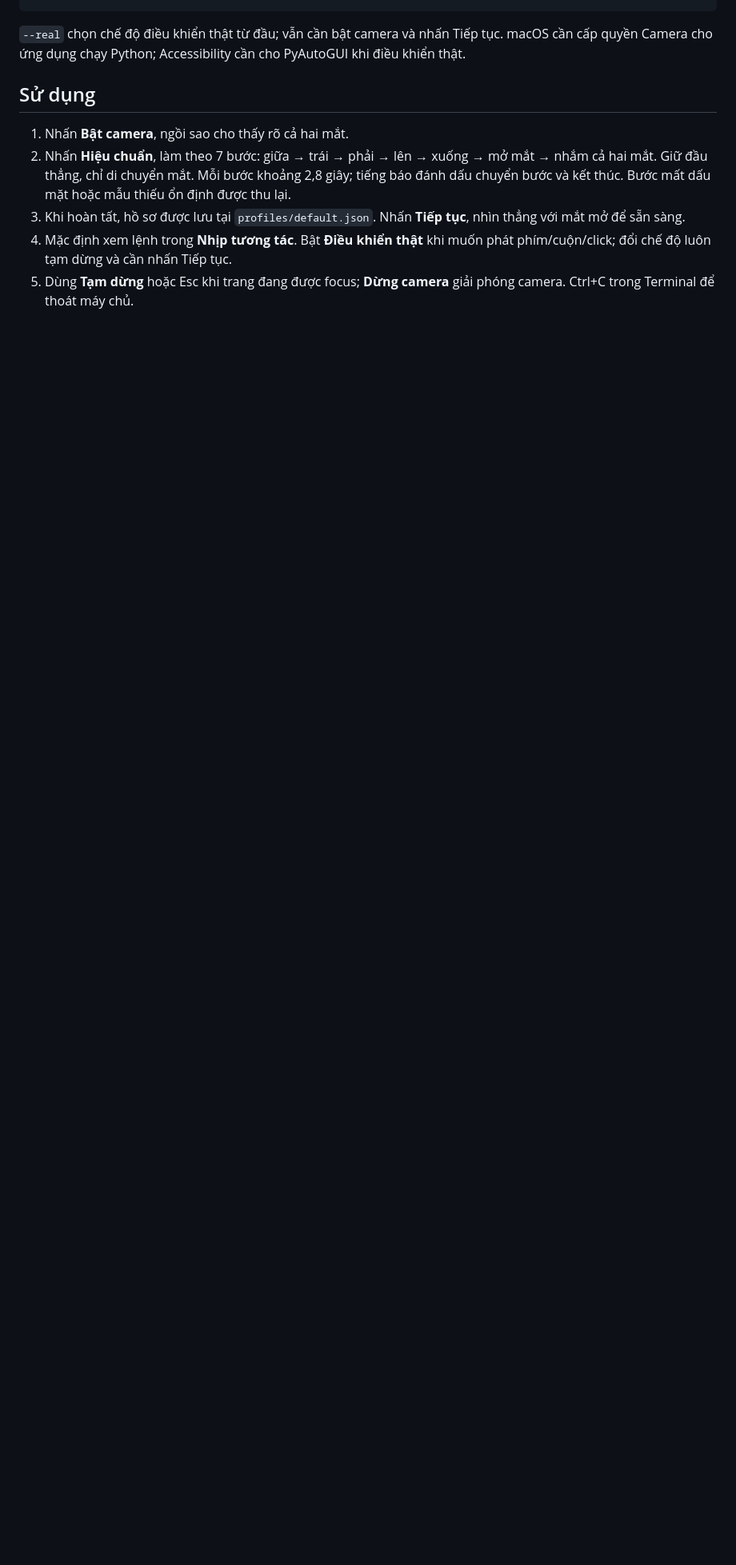
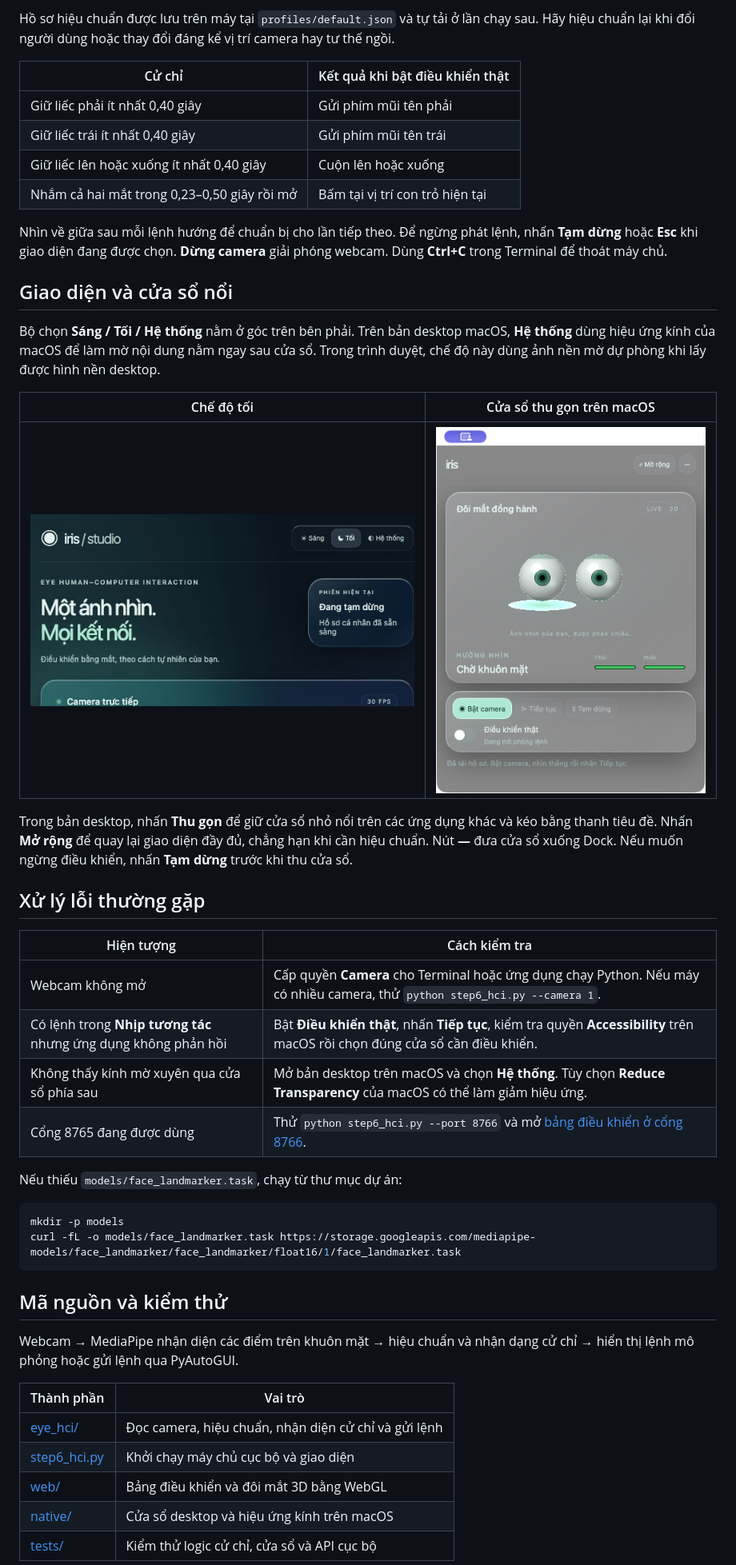
Before and after one commit to zzzthanhvdatzzz/eye-hci, a Markdown page: README.md, the part around one of its changes. Shown at 80% size. GitHub-like rendering; pictures changed too: docs/live-glass.png (added), docs/theme-dark.png (added); blank space fills up the shorter version.

Commit message:
Improve README with quick start and app screenshots

````diff
--- a/README.md
+++ b/README.md
@@ -22,12 +39,49 @@ python step6_hci.py --real
+Hồ sơ hiệu chuẩn được lưu trên máy tại `profiles/default.json` và tự tải ở lần chạy sau. Hãy hiệu chuẩn lại khi đổi người dùng hoặc thay đổi đáng kể vị trí camera hay tư thế ngồi.
+
+| Cử chỉ | Kết quả khi bật điều khiển thật |
+| --- | --- |
+| Giữ liếc phải ít nhất 0,40 giây | Gửi phím mũi tên phải |
+| Giữ liếc trái ít nhất 0,40 giây | Gửi phím mũi tên trái |
+| Giữ liếc lên hoặc xuống ít nhất 0,40 giây | Cuộn lên hoặc xuống |
+| Nhắm cả hai mắt trong 0,23–0,50 giây rồi mở | Bấm tại vị trí con trỏ hiện tại |
+
+Nhìn về giữa sau mỗi lệnh hướng để chuẩn bị cho lần tiếp theo. Để ngừng phát lệnh, nhấn **Tạm dừng** hoặc **Esc** khi giao diện đang được chọn. **Dừng camera** giải phóng webcam. Dùng **Ctrl+C** trong Terminal để thoát máy chủ.
+
+## Giao diện và cửa sổ nổi
+
+Bộ chọn **Sáng / Tối / Hệ thống** nằm ở góc trên bên phải. Trên bản desktop macOS, **Hệ thống** dùng hiệu ứng kính của macOS để làm mờ nội dung nằm ngay sau cửa sổ. Trong trình duyệt, chế độ này dùng ảnh nền mờ dự phòng khi lấy được hình nền desktop.
+
+| Chế độ tối | Cửa sổ thu gọn trên macOS |
+| --- | --- |
+| ![Giao diện tối với bộ chọn Sáng, Tối và Hệ thống](docs/theme-dark.png) | ![Cửa sổ Iris Studio thu gọn với đôi mắt 3D và các nút điều khiển](docs/live-glass.png) |
+
+Trong bản desktop, nhấn **Thu gọn** để giữ cửa sổ nhỏ nổi trên các ứng dụng khác và kéo bằng thanh tiêu đề. Nhấn **Mở rộng** để quay lại giao diện đầy đủ, chẳng hạn khi cần hiệu chuẩn. Nút **—** đưa cửa sổ xuống Dock. Nếu muốn ngừng điều khiển, nhấn **Tạm dừng** trước khi thu cửa sổ.
+
+## Xử lý lỗi thường gặp
+
+| Hiện tượng | Cách kiểm tra |
+| --- | --- |
+| Webcam không mở | Cấp quyền **Camera** cho Terminal hoặc ứng dụng chạy Python. Nếu máy có nhiều camera, thử `python step6_hci.py --camera 1`. |
+| Có lệnh trong **Nhịp tương tác** nhưng ứng dụng không phản hồi | Bật **Điều khiển thật**, nhấn **Tiếp tục**, kiểm tra quyền **Accessibility** trên macOS rồi chọn đúng cửa sổ cần điều khiển. |
+| Không thấy kính mờ xuyên qua cửa sổ phía sau | Mở bản desktop trên macOS và chọn **Hệ thống**. Tùy chọn **Reduce Transparency** của macOS có thể làm giảm hiệu ứng. |
+| Cổng 8765 đang được dùng | Thử `python step6_hci.py --port 8766` và mở [bảng điều khiển ở cổng 8766](http://127.0.0.1:8766/). |
+
+Nếu thiếu `models/face_landmarker.task`, chạy từ thư mục dự án:
+
+```bash
+mkdir -p models
+curl -fL -o models/face_landmarker.task https://storage.googleapis.com/mediapipe-models/face_landmarker/face_landmarker/float16/1/face_landmarker.task
 ```
 
-`--real` chọn chế độ điều khiển thật từ đầu; vẫn cần bật camera và nhấn Tiếp tục. macOS cần cấp quyền Camera cho ứng dụng chạy Python; Accessibility cần cho PyAutoGUI khi điều khiển thật.
+## Mã nguồn và kiểm thử
 
-## Sử dụng
+Webcam → MediaPipe nhận diện các điểm trên khuôn mặt → hiệu chuẩn và nhận dạng cử chỉ → hiển thị lệnh mô phỏng hoặc gửi lệnh qua PyAutoGUI.
 
-1. Nhấn **Bật camera**, ngồi sao cho thấy rõ cả hai mắt.
-2. Nhấn **Hiệu chuẩn**, làm theo 7 bước: giữa → trái → phải → lên → xuống → mở mắt → nhắm cả hai mắt. Giữ đầu thẳng, chỉ di chuyển mắt. Mỗi bước khoảng 2,8 giây; tiếng báo đánh dấu chuyển bước và kết thúc. Bước mất dấu mặt hoặc mẫu thiếu ổn định được thu lại.
-3. Khi hoàn tất, hồ sơ được lưu tại `profiles/default.json`. Nhấn **Tiếp tục**, nhìn thẳng với mắt mở để sẵn sàng.
-4. Mặc định xem lệnh trong **Nhịp tương tác**. Bật **Điều khiển thật** khi muốn phát phím/cuộn/click; đổi chế độ luôn tạm dừng và cần nhấn Tiếp tục.
-5. Dùng **Tạm dừng** hoặc Esc khi trang đang được focus; **Dừng camera** giải phóng camera. Ctrl+C trong Terminal để thoát máy chủ.
+| Thành phần | Vai trò |
+| --- | --- |
+| [eye_hci/](eye_hci/) | Đọc camera, hiệu chuẩn, nhận diện cử chỉ và gửi lệnh |
+| [step6_hci.py](step6_hci.py) | Khởi chạy máy chủ cục bộ và giao diện |
+| [web/](web/) | Bảng điều khiển và đôi mắt 3D bằng WebGL |
+| [native/](native/) | Cửa sổ desktop và hiệu ứng kính trên macOS |
+| [tests/](tests/) | Kiểm thử logic cử chỉ, cửa sổ và API cục bộ |
 
````
Also changed, not shown: other parts of README.md (+32 -61 lines), docs/interface.png (added).
